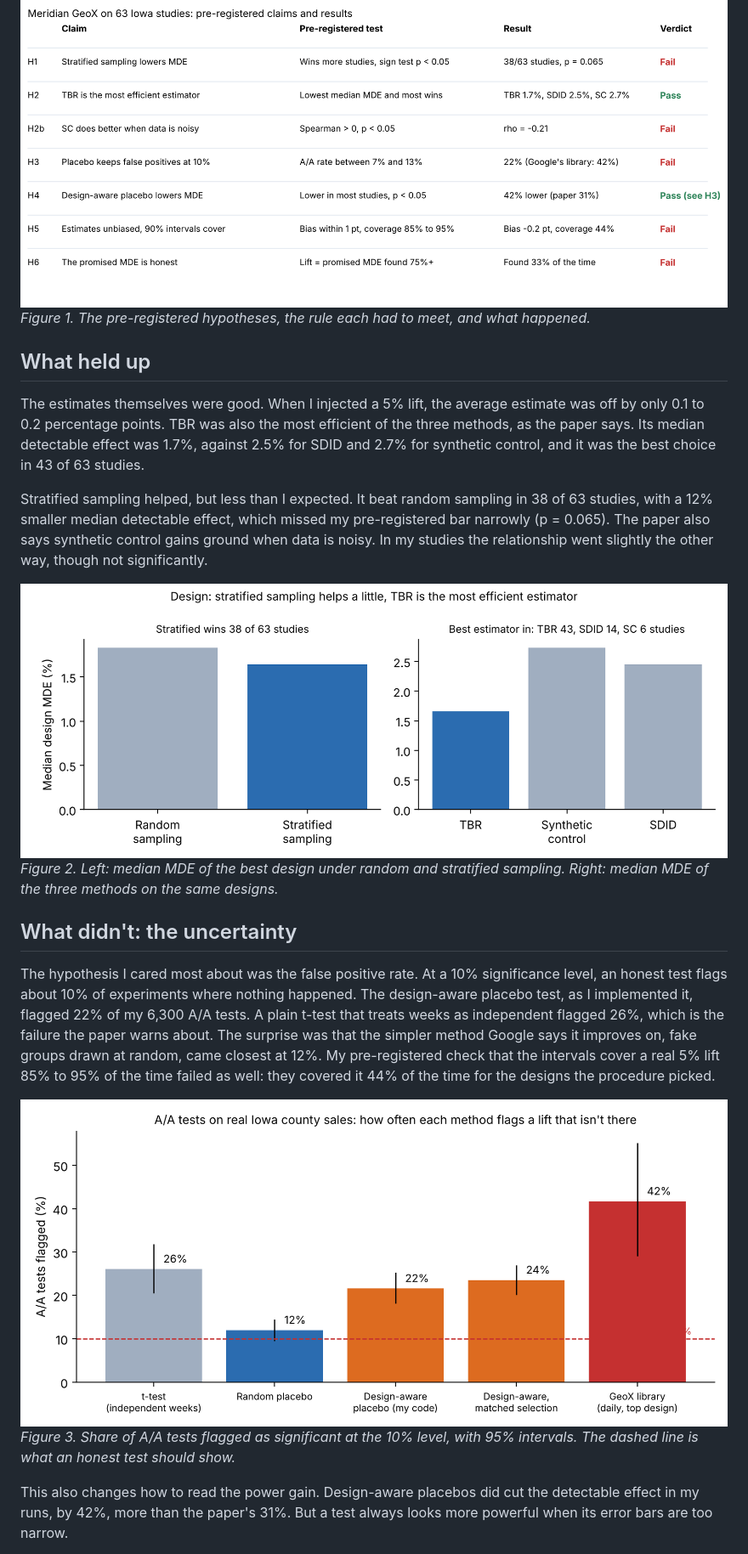
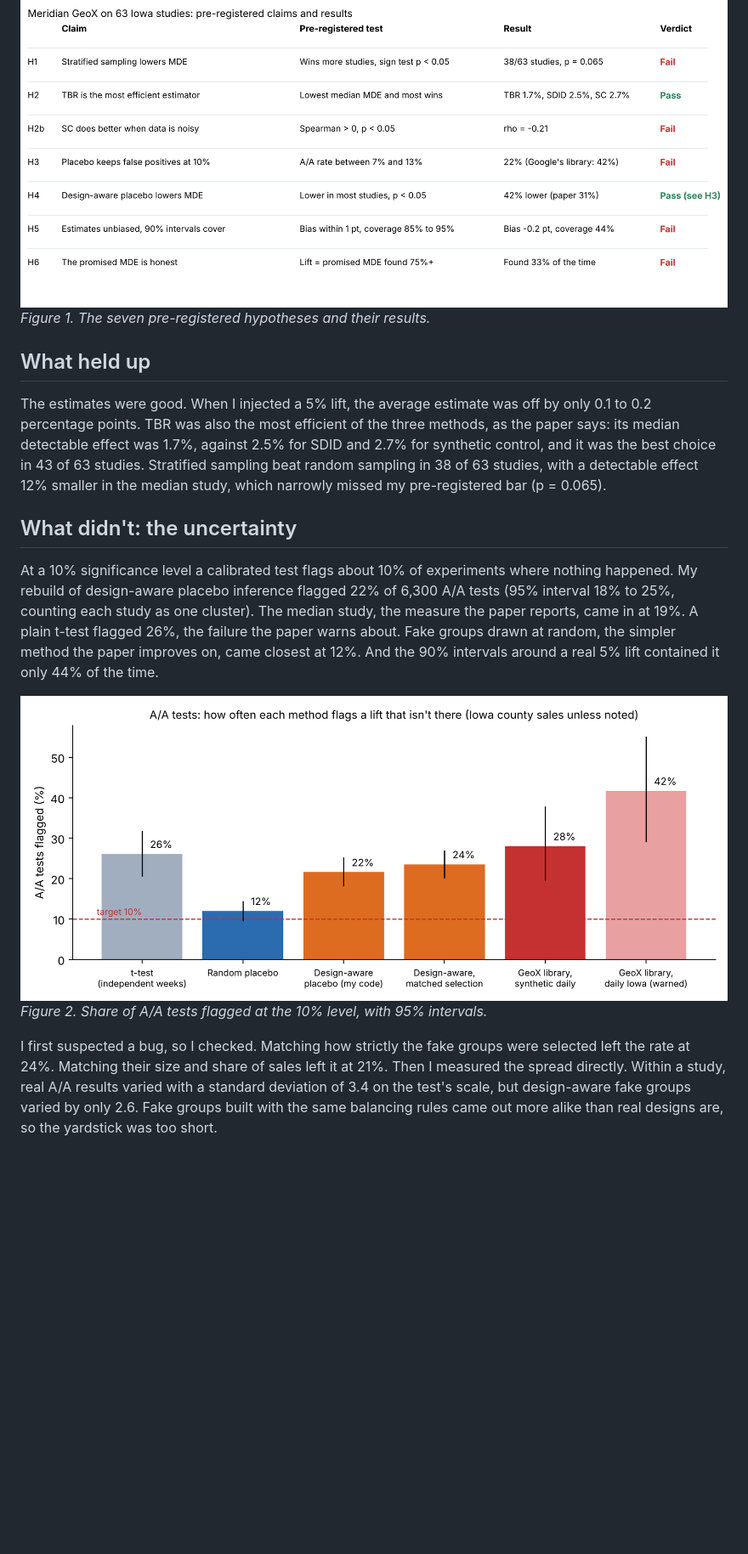
Before and after one commit to ZFayFay/geox-replication, a Markdown page: medium_draft.md, the part around one of its changes. Shown at 85% size. GitHub-like rendering; pictures changed too: figures/fig1_false_positives.png, figures/fig2_design.png; blank space fills up the shorter version.

```diff
--- a/medium_draft.md
+++ b/medium_draft.md
@@ -22,22 +20,17 @@ In each study I ran 100 A/A tests, where nothing happens in the test weeks, and
 
 ![Scorecard](https://raw.githubusercontent.com/ZFayFay/geox-replication/main/figures/fig0_scorecard.png)
-*Figure 1. The pre-registered hypotheses, the rule each had to meet, and what happened.*
+*Figure 1. The seven pre-registered hypotheses and their results.*
 
 ## What held up
 
-The estimates themselves were good. When I injected a 5% lift, the average estimate was off by only 0.1 to 0.2 percentage points. TBR was also the most efficient of the three methods, as the paper says. Its median detectable effect was 1.7%, against 2.5% for SDID and 2.7% for synthetic control, and it was the best choice in 43 of 63 studies.
-
-Stratified sampling helped, but less than I expected. It beat random sampling in 38 of 63 studies, with a 12% smaller median detectable effect, which missed my pre-registered bar narrowly (p = 0.065). The paper also says synthetic control gains ground when data is noisy. In my studies the relationship went slightly the other way, though not significantly.
-
-![Design results](https://raw.githubusercontent.com/ZFayFay/geox-replication/main/figures/fig2_design.png)
-*Figure 2. Left: median MDE of the best design under random and stratified sampling. Right: median MDE of the three methods on the same designs.*
+The estimates were good. When I injected a 5% lift, the average estimate was off by only 0.1 to 0.2 percentage points. TBR was also the most efficient of the three methods, as the paper says: its median detectable effect was 1.7%, against 2.5% for SDID and 2.7% for synthetic control, and it was the best choice in 43 of 63 studies. Stratified sampling beat random sampling in 38 of 63 studies, with a detectable effect 12% smaller in the median study, which narrowly missed my pre-registered bar (p = 0.065).
 
 ## What didn't: the uncertainty
 
-The hypothesis I cared most about was the false positive rate. At a 10% significance level, an honest test flags about 10% of experiments where nothing happened. The design-aware placebo test, as I implemented it, flagged 22% of my 6,300 A/A tests. A plain t-test that treats weeks as independent flagged 26%, which is the failure the paper warns about. The surprise was that the simpler method Google says it improves on, fake groups drawn at random, came closest at 12%. My pre-registered check that the intervals cover a real 5% lift 85% to 95% of the time failed as well: they covered it 44% of the time for the designs the procedure picked.
+At a 10% significance level a calibrated test flags about 10% of experiments where nothing happened. My rebuild of design-aware placebo inference flagged 22% of 6,300 A/A tests (95% interval 18% to 25%, counting each study as one cluster). The median study, the measure the paper reports, came in at 19%. A plain t-test flagged 26%, the failure the paper warns about. Fake groups drawn at random, the simpler method the paper improves on, came closest at 12%. And the 90% intervals around a real 5% lift contained it only 44% of the time.
 
 ![False positives](https://raw.githubusercontent.com/ZFayFay/geox-replication/main/figures/fig1_false_positives.png)
-*Figure 3. Share of A/A tests flagged as significant at the 10% level, with 95% intervals. The dashed line is what an honest test should show.*
+*Figure 2. Share of A/A tests flagged at the 10% level, with 95% intervals.*
 
-This also changes how to read the power gain. Design-aware placebos did cut the detectable effect in my runs, by 42%, more than the paper's 31%. But a test always looks more powerful when its error bars are too narrow.
+I first suspected a bug, so I checked. Matching how strictly the fake groups were selected left the rate at 24%. Matching their size and share of sales left it at 21%. Then I measured the spread directly. Within a study, real A/A results varied with a standard deviation of 3.4 on the test's scale, but design-aware fake groups varied by only 2.6. Fake groups built with the same balancing rules came out more alike than real designs are, so the yardstick was too short.
 
```
Also changed, not shown: other parts of medium_draft.md (+18 -24 lines), README.md (+19 -13 lines), figures/cover.png, figures/fig3_mde_promise.png, 10 other files.
